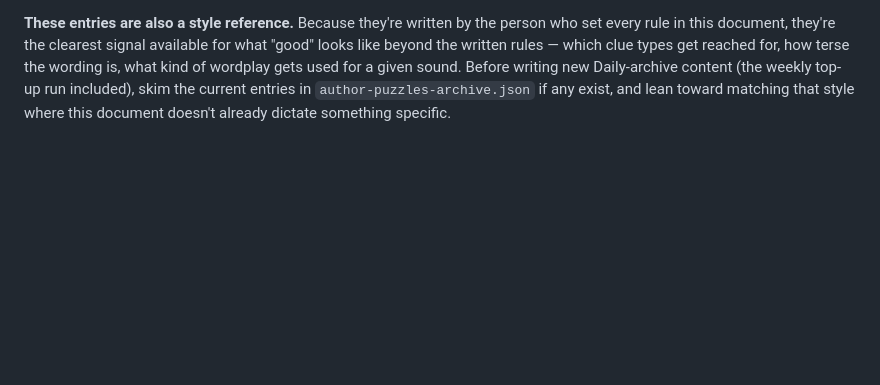
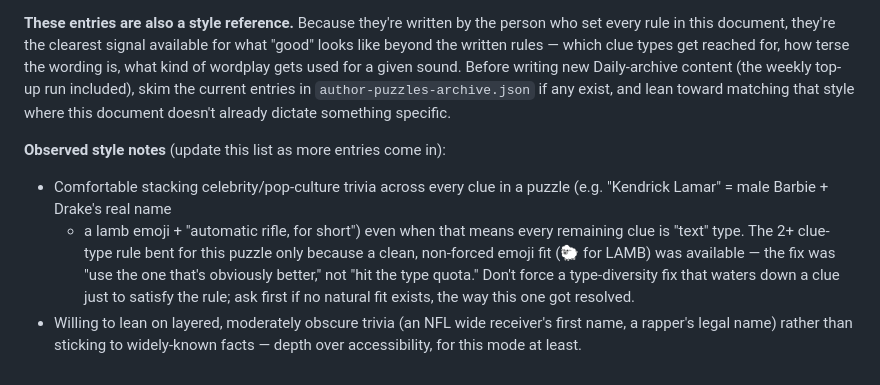
Before and after one commit to moisesargy/Phoneticle, a Markdown page: PUZZLE_STYLE_GUIDE.md, the part around the change. GitHub-like rendering; blank space fills up the shorter version.

Commit message:
Record style notes from first Author's Pick puzzle

```diff
--- a/PUZZLE_STYLE_GUIDE.md
+++ b/PUZZLE_STYLE_GUIDE.md
@@ -154,3 +154,19 @@ writing new Daily-archive content (the weekly top-up run included),
 skim the current entries in `author-puzzles-archive.json` if any
 exist, and lean toward matching that style where this document doesn't
 already dictate something specific.
+
+**Observed style notes** (update this list as more entries come in):
+
+- Comfortable stacking celebrity/pop-culture trivia across every clue
+  in a puzzle (e.g. "Kendrick Lamar" = male Barbie + Drake's real name
+  + a lamb emoji + "automatic rifle, for short") even when that means
+  every remaining clue is "text" type. The 2+ clue-type rule bent for
+  this puzzle only because a clean, non-forced emoji fit (🐑 for LAMB)
+  was available — the fix was "use the one that's obviously better,"
+  not "hit the type quota." Don't force a type-diversity fix that
+  waters down a clue just to satisfy the rule; ask first if no natural
+  fit exists, the way this one got resolved.
+- Willing to lean on layered, moderately obscure trivia (an NFL wide
+  receiver's first name, a rapper's legal name) rather than sticking
+  to widely-known facts — depth over accessibility, for this mode at
+  least.
```
